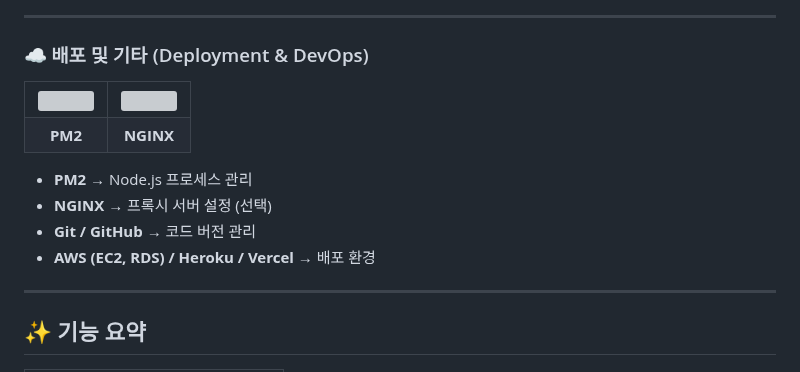
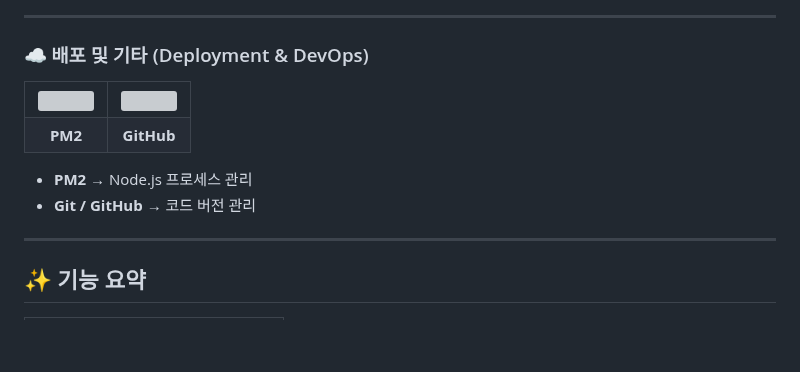
Before and after one commit to kuma2156/IoT_FlowMap__PROJECT, a Markdown page: README.md, the part around one of its changes. GitHub-like rendering; blank space fills up the shorter version; grey boxes are pictures that could not be loaded.

```diff
--- a/README.md
+++ b/README.md
@@ -74,14 +74,12 @@
     </tr>
     <tr>
         <td align="center"><b>PM2</b></td>
-        <td align="center"><b>NGINX</b></td>
+        <td align="center"><b>GitHub</b></td>
     </tr>
 </table>
 
 - **PM2** → Node.js 프로세스 관리
-- **NGINX** → 프록시 서버 설정 (선택)
 - **Git / GitHub** → 코드 버전 관리
-- **AWS (EC2, RDS) / Heroku / Vercel** → 배포 환경
 
 ---
 
```
Also changed, not shown: other parts of README.md (+2 -2 lines).
